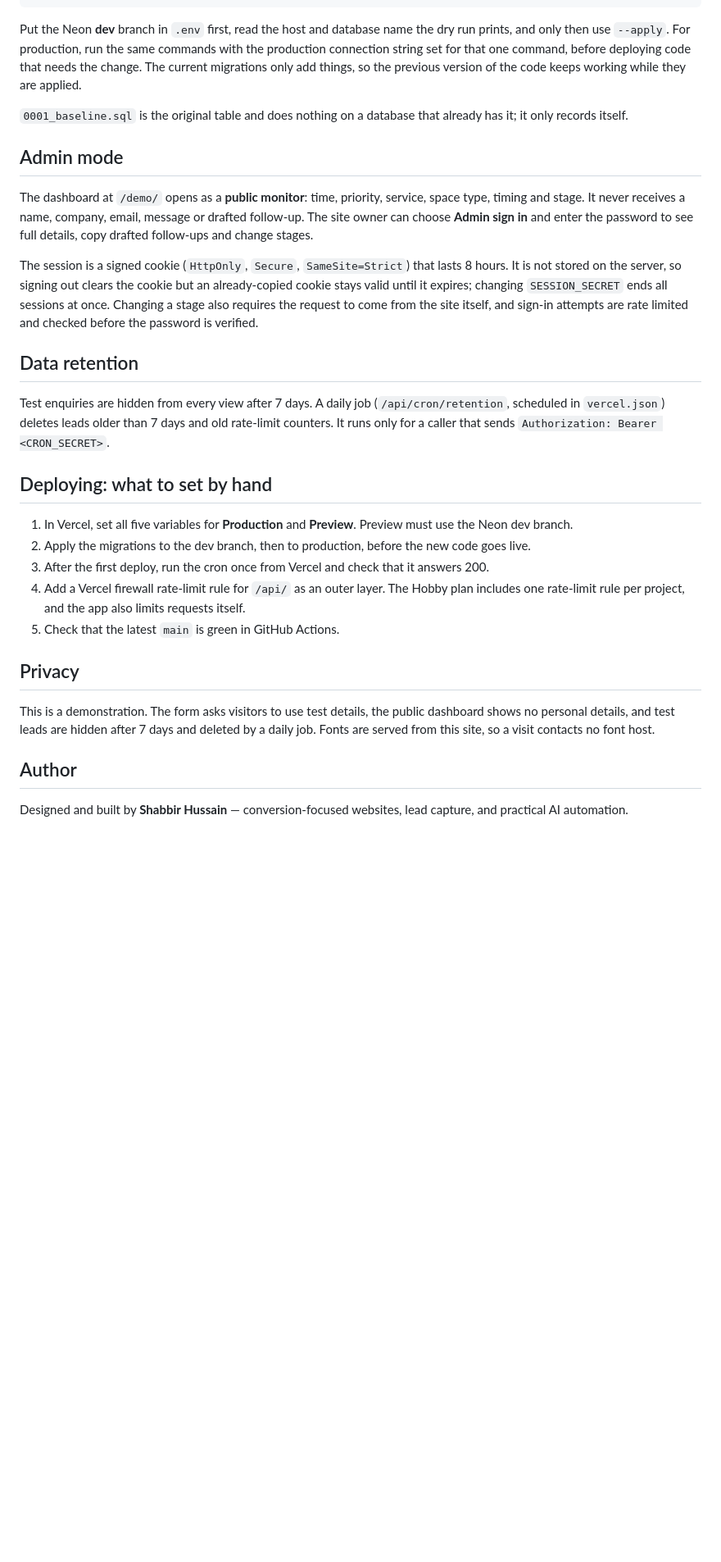
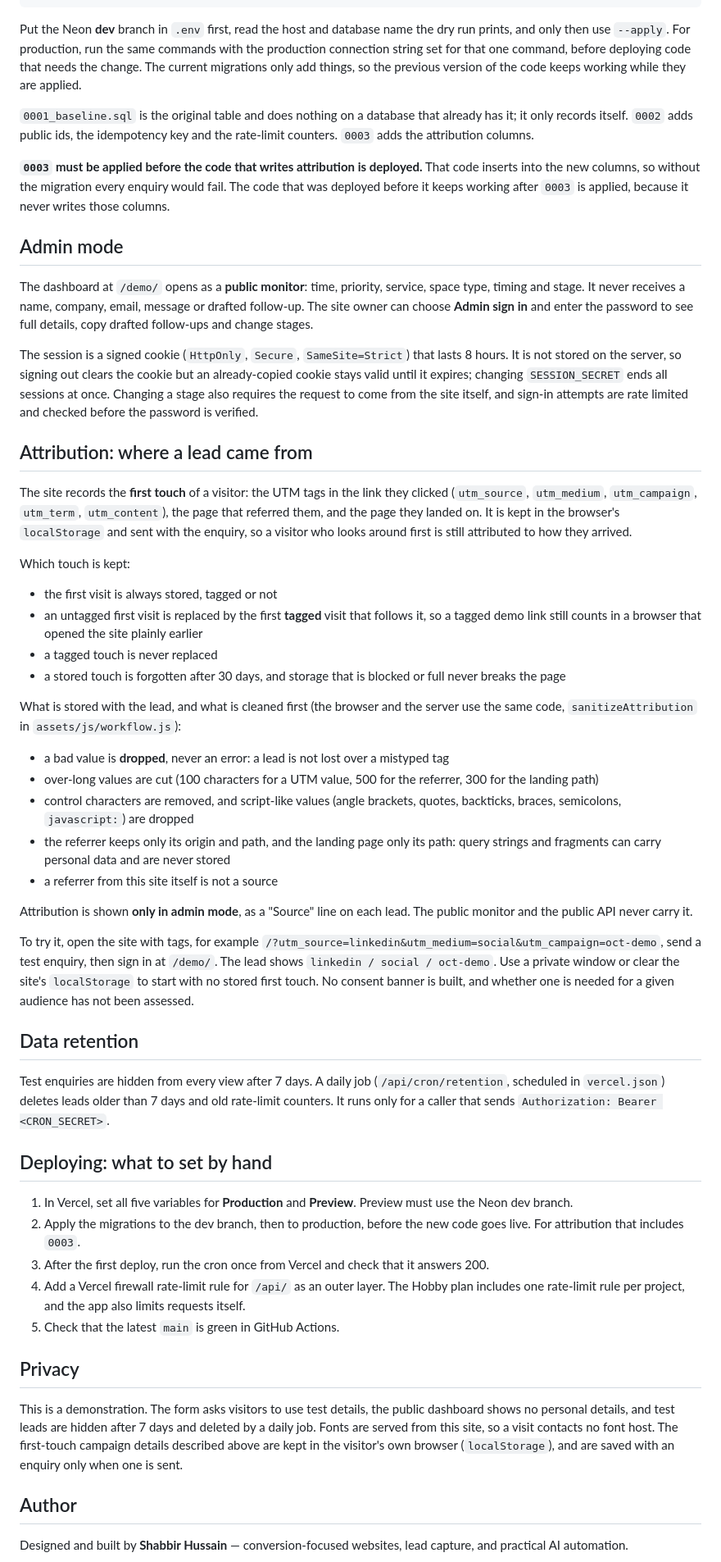
Before and after one commit to ShabbirHussainCodes/morrow-workplace-care, a Markdown page: README.md, the part around one of its changes. Shown at 82% size. Rendered like a GitHub page; blank space fills up the shorter version.

Commit message:
docs: README attribution
Documents first-touch attribution as built: what is captured, which touch is
kept (the first visit, replaced by the first tagged visit, never replaced once
tagged, forgotten after 30 days), what the server cleans and drops, that
referrers and landing pages are stored without query strings or fragments, and
that attribution is shown in admin mode only. Includes a tagged URL to try, a
note that no consent banner is built, and the deploy order: migration 0003 must
be applied before the code that writes the new columns.

Co-Authored-By: Claude <noreply@anthropic.com>
Claude-Session: https://claude.ai/code/session_018W6Ko9z8V5a3SChznjAR7b

```diff
--- a/README.md
+++ b/README.md
@@ -83,13 +83,36 @@ npm run migrate -- --apply   # applies pending migrations, one transaction per f
 
 Put the Neon **dev** branch in `.env` first, read the host and database name the dry run prints, and only then use `--apply`. For production, run the same commands with the production connection string set for that one command, before deploying code that needs the change. The current migrations only add things, so the previous version of the code keeps working while they are applied.
 
-`0001_baseline.sql` is the original table and does nothing on a database that already has it; it only records itself.
+`0001_baseline.sql` is the original table and does nothing on a database that already has it; it only records itself. `0002` adds public ids, the idempotency key and the rate-limit counters. `0003` adds the attribution columns.
+
+**`0003` must be applied before the code that writes attribution is deployed.** That code inserts into the new columns, so without the migration every enquiry would fail. The code that was deployed before it keeps working after `0003` is applied, because it never writes those columns.
 
 ## Admin mode
 
 The dashboard at `/demo/` opens as a **public monitor**: time, priority, service, space type, timing and stage. It never receives a name, company, email, message or drafted follow-up. The site owner can choose **Admin sign in** and enter the password to see full details, copy drafted follow-ups and change stages.
 
 The session is a signed cookie (`HttpOnly`, `Secure`, `SameSite=Strict`) that lasts 8 hours. It is not stored on the server, so signing out clears the cookie but an already-copied cookie stays valid until it expires; changing `SESSION_SECRET` ends all sessions at once. Changing a stage also requires the request to come from the site itself, and sign-in attempts are rate limited and checked before the password is verified.
+
+## Attribution: where a lead came from
+
+The site records the **first touch** of a visitor: the UTM tags in the link they clicked (`utm_source`, `utm_medium`, `utm_campaign`, `utm_term`, `utm_content`), the page that referred them, and the page they landed on. It is kept in the browser's `localStorage` and sent with the enquiry, so a visitor who looks around first is still attributed to how they arrived.
+
+Which touch is kept:
+- the first visit is always stored, tagged or not
+- an untagged first visit is replaced by the first **tagged** visit that follows it, so a tagged demo link still counts in a browser that opened the site plainly earlier
+- a tagged touch is never replaced
+- a stored touch is forgotten after 30 days, and storage that is blocked or full never breaks the page
+
+What is stored with the lead, and what is cleaned first (the browser and the server use the same code, `sanitizeAttribution` in `assets/js/workflow.js`):
+- a bad value is **dropped**, never an error: a lead is not lost over a mistyped tag
+- over-long values are cut (100 characters for a UTM value, 500 for the referrer, 300 for the landing path)
+- control characters are removed, and script-like values (angle brackets, quotes, backticks, braces, semicolons, `javascript:`) are dropped
+- the referrer keeps only its origin and path, and the landing page only its path: query strings and fragments can carry personal data and are never stored
+- a referrer from this site itself is not a source
+
+Attribution is shown **only in admin mode**, as a "Source" line on each lead. The public monitor and the public API never carry it.
+
+To try it, open the site with tags, for example `/?utm_source=linkedin&utm_medium=social&utm_campaign=oct-demo`, send a test enquiry, then sign in at `/demo/`. The lead shows `linkedin / social / oct-demo`. Use a private window or clear the site's `localStorage` to start with no stored first touch. No consent banner is built, and whether one is needed for a given audience has not been assessed.
 
 ## Data retention
 
@@ -98,14 +121,14 @@ Test enquiries are hidden from every view after 7 days. A daily job (`/api/cron/
 ## Deploying: what to set by hand
 
 1. In Vercel, set all five variables for **Production** and **Preview**. Preview must use the Neon dev branch.
-2. Apply the migrations to the dev branch, then to production, before the new code goes live.
+2. Apply the migrations to the dev branch, then to production, before the new code goes live. For attribution that includes `0003`.
 3. After the first deploy, run the cron once from Vercel and check that it answers 200.
 4. Add a Vercel firewall rate-limit rule for `/api/` as an outer layer. The Hobby plan includes one rate-limit rule per project, and the app also limits requests itself.
 5. Check that the latest `main` is green in GitHub Actions.
 
 ## Privacy
 
-This is a demonstration. The form asks visitors to use test details, the public dashboard shows no personal details, and test leads are hidden after 7 days and deleted by a daily job. Fonts are served from this site, so a visit contacts no font host.
+This is a demonstration. The form asks visitors to use test details, the public dashboard shows no personal details, and test leads are hidden after 7 days and deleted by a daily job. Fonts are served from this site, so a visit contacts no font host. The first-touch campaign details described above are kept in the visitor's own browser (`localStorage`), and are saved with an enquiry only when one is sent.
 
 ## Author
 
```
Also changed, not shown: other parts of README.md (+1 -1 lines).
